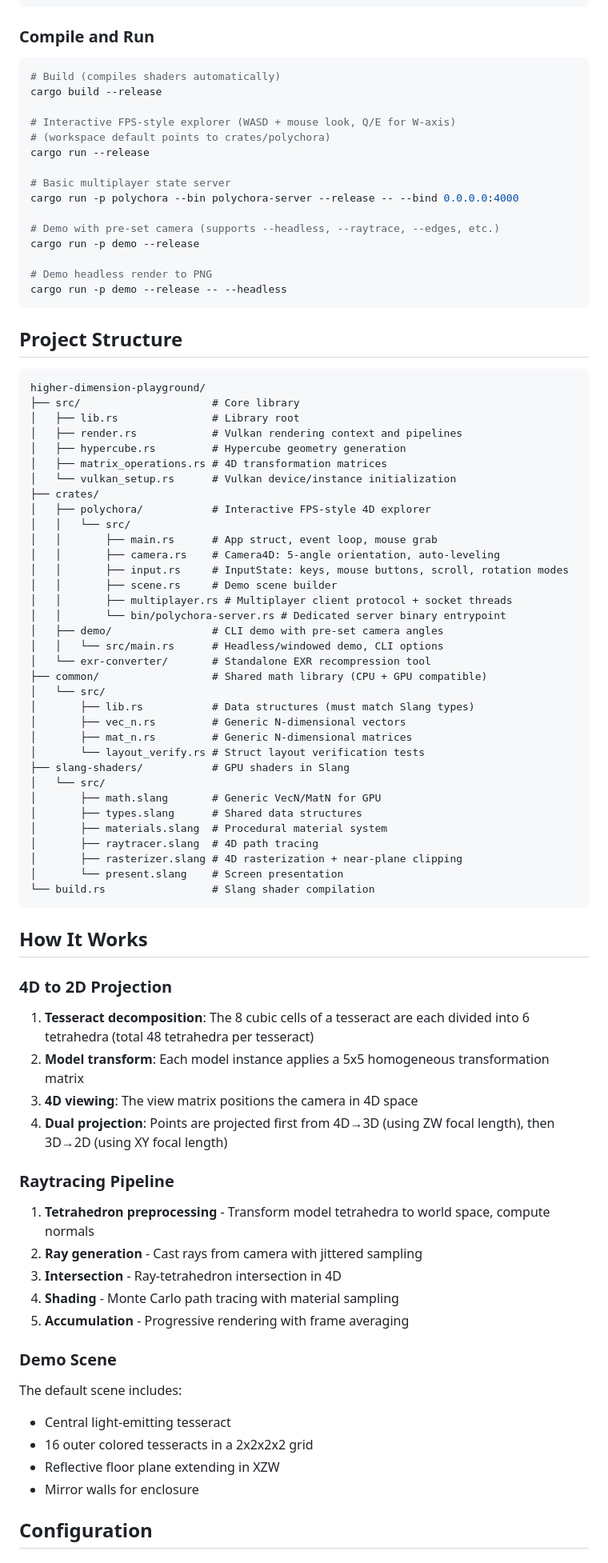
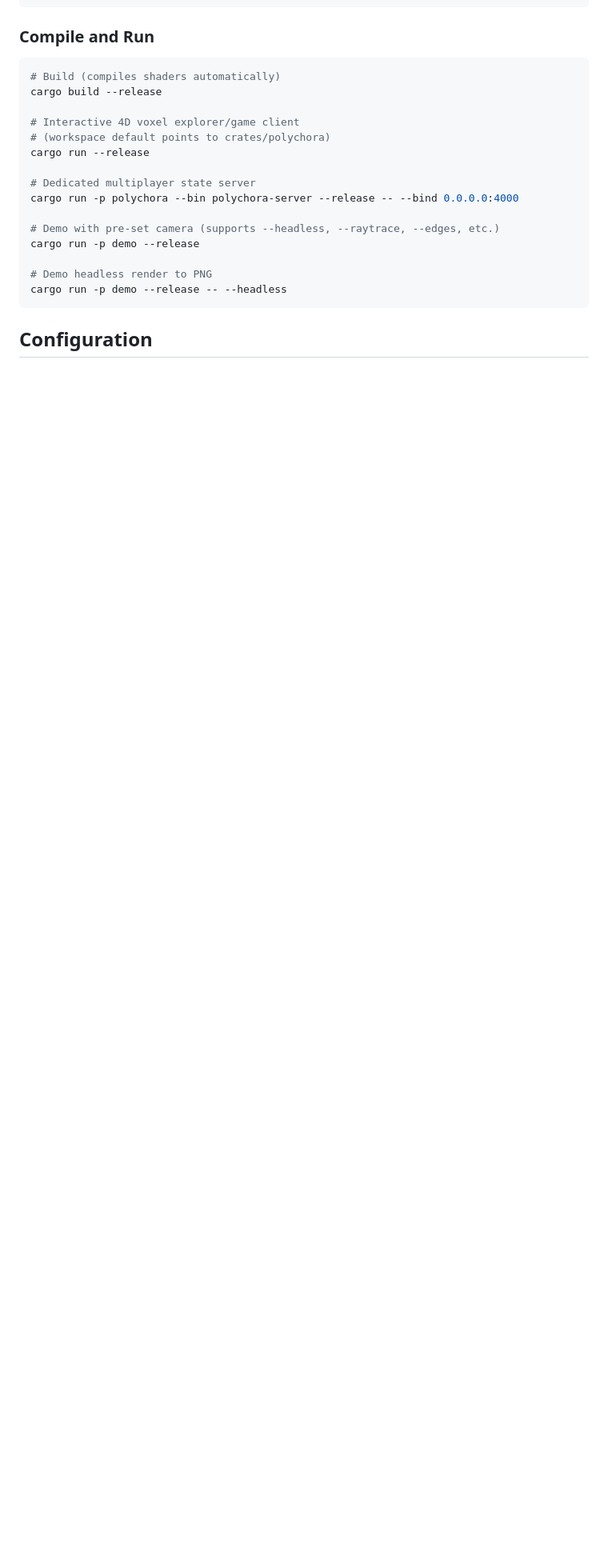
Before and after one commit to computer-whisperer/higher-dimension-playground, a Markdown page: README.md, the part around one of its changes. Shown at 80% size. Drawn GitHub-style; blank space fills up the shorter version.

````diff
--- a/README.md
+++ b/README.md
@@ -76,11 +97,11 @@ yay -S shader-slang-bin spirv-tools
 # Build (compiles shaders automatically)
 cargo build --release
 
-# Interactive FPS-style explorer (WASD + mouse look, Q/E for W-axis)
+# Interactive 4D voxel explorer/game client
 # (workspace default points to crates/polychora)
 cargo run --release
 
-# Basic multiplayer state server
+# Dedicated multiplayer state server
 cargo run -p polychora --bin polychora-server --release -- --bind 0.0.0.0:4000
 
 # Demo with pre-set camera (supports --headless, --raytrace, --edges, etc.)
@@ -89,70 +110,6 @@ cargo run -p demo --release
 # Demo headless render to PNG
 cargo run -p demo --release -- --headless
 ```
-
-## Project Structure
-
-```
-higher-dimension-playground/
-├── src/                     # Core library
-│   ├── lib.rs               # Library root
-│   ├── render.rs            # Vulkan rendering context and pipelines
-│   ├── hypercube.rs         # Hypercube geometry generation
-│   ├── matrix_operations.rs # 4D transformation matrices
-│   └── vulkan_setup.rs      # Vulkan device/instance initialization
-├── crates/
-│   ├── polychora/           # Interactive FPS-style 4D explorer
-│   │   └── src/
-│   │       ├── main.rs      # App struct, event loop, mouse grab
-│   │       ├── camera.rs    # Camera4D: 5-angle orientation, auto-leveling
-│   │       ├── input.rs     # InputState: keys, mouse buttons, scroll, rotation modes
-│   │       ├── scene.rs     # Demo scene builder
-│   │       ├── multiplayer.rs # Multiplayer client protocol + socket threads
-│   │       └── bin/polychora-server.rs # Dedicated server binary entrypoint
-│   ├── demo/                # CLI demo with pre-set camera angles
-│   │   └── src/main.rs      # Headless/windowed demo, CLI options
-│   └── exr-converter/       # Standalone EXR recompression tool
-├── common/                  # Shared math library (CPU + GPU compatible)
-│   └── src/
-│       ├── lib.rs           # Data structures (must match Slang types)
-│       ├── vec_n.rs         # Generic N-dimensional vectors
-│       ├── mat_n.rs         # Generic N-dimensional matrices
-│       └── layout_verify.rs # Struct layout verification tests
-├── slang-shaders/           # GPU shaders in Slang
-│   └── src/
-│       ├── math.slang       # Generic VecN/MatN for GPU
-│       ├── types.slang      # Shared data structures
-│       ├── materials.slang  # Procedural material system
-│       ├── raytracer.slang  # 4D path tracing
-│       ├── rasterizer.slang # 4D rasterization + near-plane clipping
-│       └── present.slang    # Screen presentation
-└── build.rs                 # Slang shader compilation
-```
-
-## How It Works
-
-### 4D to 2D Projection
-
-1. **Tesseract decomposition**: The 8 cubic cells of a tesseract are each divided into 6 tetrahedra (total 48 tetrahedra per tesseract)
-2. **Model transform**: Each model instance applies a 5x5 homogeneous transformation matrix
-3. **4D viewing**: The view matrix positions the camera in 4D space
-4. **Dual projection**: Points are projected first from 4D→3D (using ZW focal length), then 3D→2D (using XY focal length)
-
-### Raytracing Pipeline
-
-1. **Tetrahedron preprocessing** - Transform model tetrahedra to world space, compute normals
-2. **Ray generation** - Cast rays from camera with jittered sampling
-3. **Intersection** - Ray-tetrahedron intersection in 4D
-4. **Shading** - Monte Carlo path tracing with material sampling
-5. **Accumulation** - Progressive rendering with frame averaging
-
-### Demo Scene
-
-The default scene includes:
-- Central light-emitting tesseract
-- 16 outer colored tesseracts in a 2x2x2x2 grid
-- Reflective floor plane extending in XZW
-- Mirror walls for enclosure
 
 ## Configuration
 
````
Also changed, not shown: other parts of README.md (+62 -41 lines).
